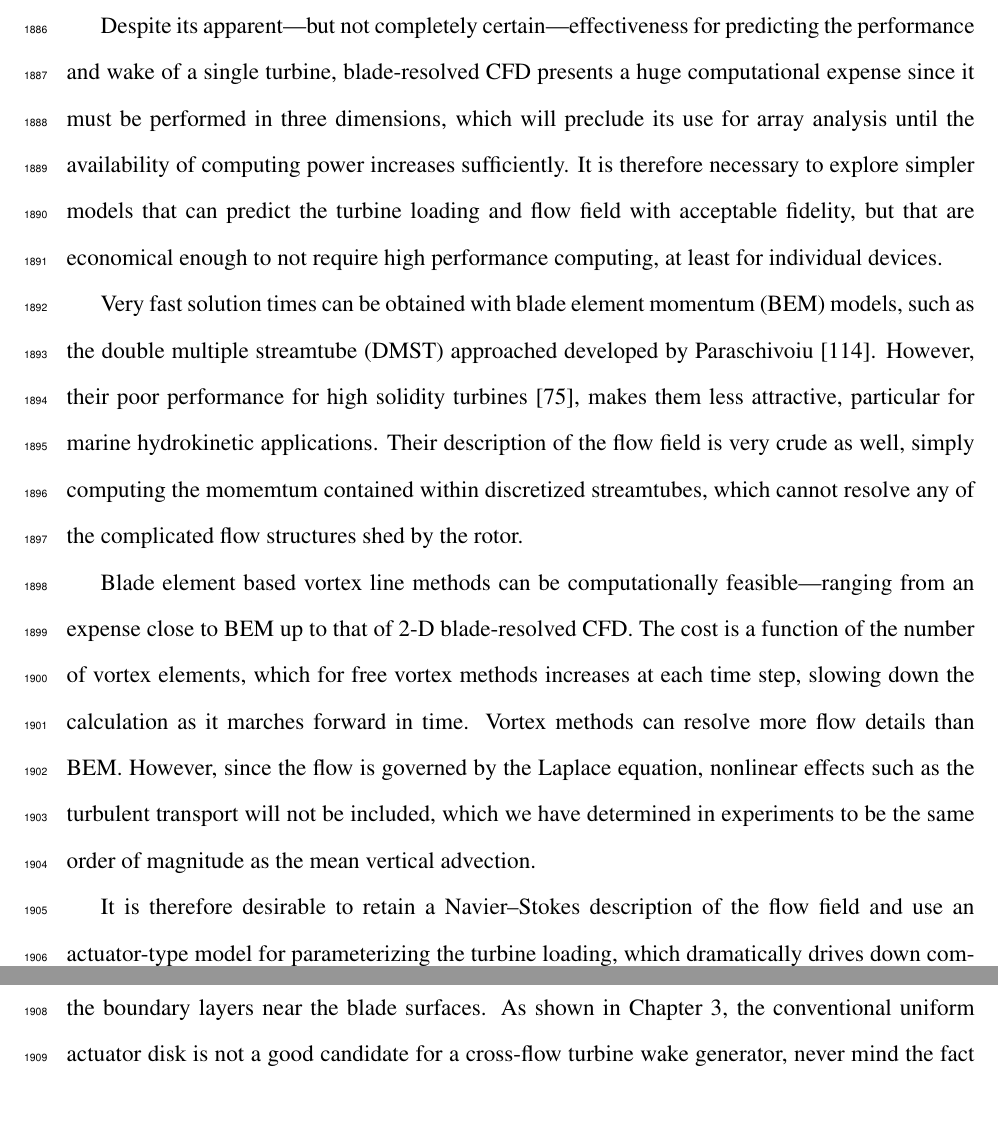
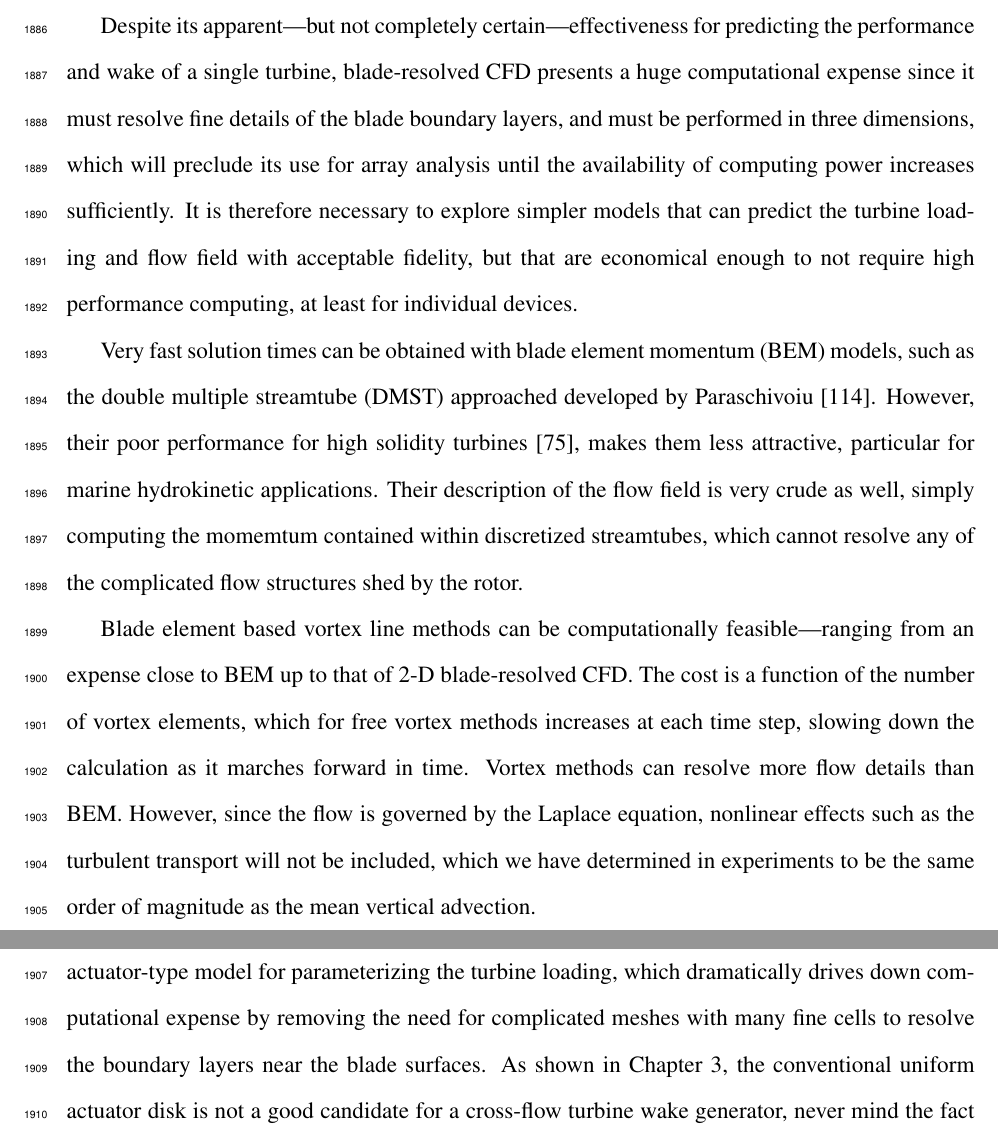
Before and after one commit to petebachant/PhD-thesis, a LaTeX thesis (thesis.tex, which reads chapters/ALM.tex): two parts of pages 94 and 95 of 131, joined at a grey line, cut so that both start at the same text, the shorter picture padded with empty space. Compiled offline with pdfLaTeX.

Commit message:
Note how BR CFD requires BL modeling

```diff
--- a/chapters/ALM.tex
+++ b/chapters/ALM.tex
@@ -3,12 +3,13 @@
 
 Despite its apparent---but not completely certain---effectiveness for predicting
 the performance and wake of a single turbine, blade-resolved CFD presents a huge
-computational expense since it must be performed in three dimensions, which will
-preclude its use for array analysis until the availability of computing power
-increases sufficiently. It is therefore necessary to explore simpler models that
-can predict the turbine loading and flow field with acceptable fidelity, but
-that are economical enough to not require high performance computing, at least
-for individual devices.
+computational expense since it must resolve fine details of the blade boundary
+layers, and must be performed in three dimensions, which will preclude its use
+for array analysis until the availability of computing power increases
+sufficiently. It is therefore necessary to explore simpler models that can
+predict the turbine loading and flow field with acceptable fidelity, but that
+are economical enough to not require high performance computing, at least for
+individual devices.
 
 Very fast solution times can be obtained with blade element momentum (BEM)
 models, such as the double multiple streamtube (DMST) approached developed by
```
